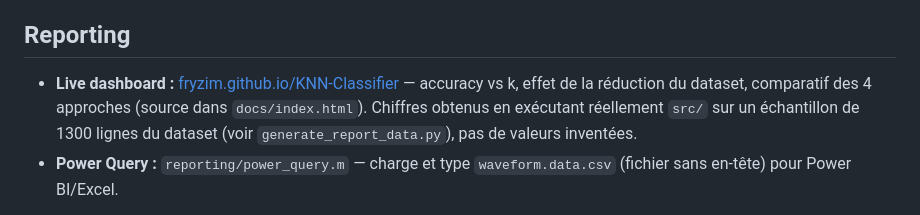
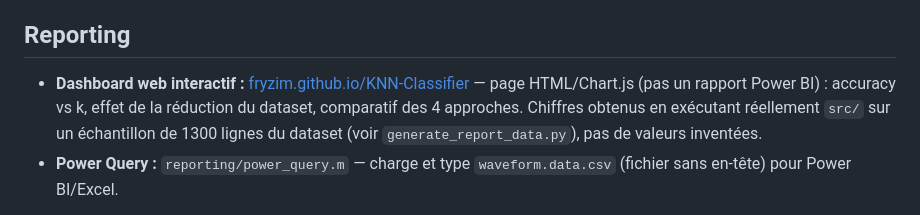
Before and after one commit to Fryzim/KNN-Classifier, a Markdown page: README.md, the part around the change. Drawn GitHub-style.

Commit message:
Clarify dashboard is a web page (Chart.js), not a Power BI report

```diff
--- a/README.md
+++ b/README.md
@@ -11,7 +11,7 @@ Implémentation du classifieur k plus proches voisins sans bibliothèque de mach
 
 ## Reporting
 
-- **Live dashboard :** [fryzim.github.io/KNN-Classifier](https://fryzim.github.io/KNN-Classifier/) — accuracy vs k, effet de la réduction du dataset, comparatif des 4 approches (source dans `docs/index.html`). Chiffres obtenus en exécutant réellement `src/` sur un échantillon de 1300 lignes du dataset (voir `generate_report_data.py`), pas de valeurs inventées.
+- **Dashboard web interactif :** [fryzim.github.io/KNN-Classifier](https://fryzim.github.io/KNN-Classifier/) — page HTML/Chart.js (pas un rapport Power BI) : accuracy vs k, effet de la réduction du dataset, comparatif des 4 approches. Chiffres obtenus en exécutant réellement `src/` sur un échantillon de 1300 lignes du dataset (voir `generate_report_data.py`), pas de valeurs inventées.
 - **Power Query :** `reporting/power_query.m` — charge et type `waveform.data.csv` (fichier sans en-tête) pour Power BI/Excel.
 
 **À noter :** la cross-validation du kd-tree (`src/kdtree.py`) retient le **maximum** des folds pour chaque k plutôt que la moyenne (comportement du notebook original, conservé tel quel) — son score de CV n'est donc pas directement comparable à celui des 3 autres approches, qui utilisent la moyenne. L'accuracy sur le test set, elle, reste comparable entre les 4.
```
